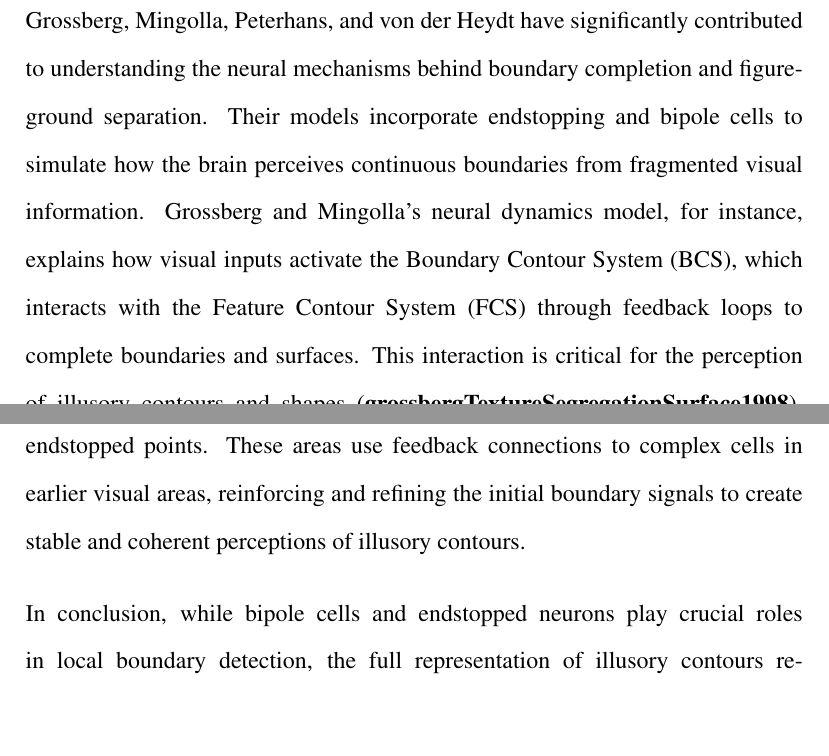
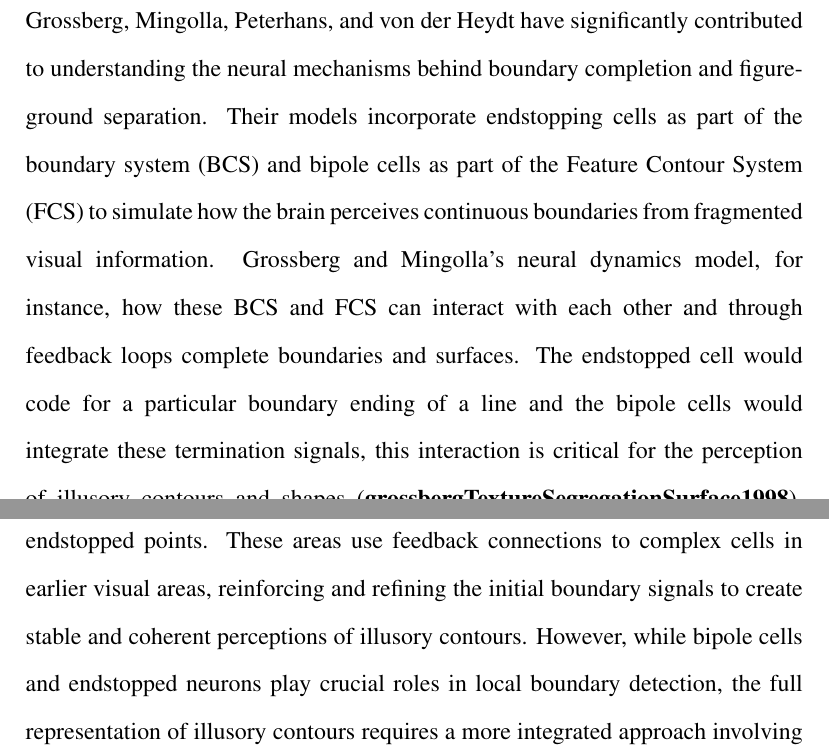
Before and after one commit to WouterKroot/Thesis_endstop, a LaTeX thesis (latex_endstop/thesis_endstop.tex): two parts of pages 15 and 16 of 58, joined at a grey line, cut so that both start at the same text, the shorter picture padded with empty space. Compiled offline with pdfLaTeX.

Commit message:
update general

```diff
--- a/latex_endstop/thesis_endstop.tex
+++ b/latex_endstop/thesis_endstop.tex
@@ -186,9 +186,8 @@ To test whether orientation selectivity is a strict thalamocortical feedforward
 \bigbreak
 A recent study by \textcite{fanChallengingDeepLearning2023} explores the challenges deep neural networks (DNNs) face in representing illusory contours, specifically through the abutting grating illusion. Illusory contours, such as those seen in the abutting grating illusion, evoke perceptions of boundaries where none exist, a phenomenon that standard edge detectors cannot handle. The study highlights the failure of convolutional neural networks (CNNs) in revealing activity along these contours and proposes that recurrent processing, akin to that in biological vision, is crucial for accurate representation. In biological systems, recurrent connections allow for the integration of contextual information, essential for resolving ambiguities and ensuring consistent perceptual grouping and boundary completion. DNNs, which lack such recurrency, often fail in tasks involving illusory contours, underscoring a significant gap between artificial and biological vision systems \autocite{fanChallengingDeepLearning2023}.
 \bigbreak
-Grossberg, Mingolla, Peterhans, and von der Heydt have significantly contributed to understanding the neural mechanisms behind boundary completion and figure-ground separation. Their models incorporate endstopping and bipole cells to simulate how the brain perceives continuous boundaries from fragmented visual information. Grossberg and Mingolla's neural dynamics model, for instance, explains how visual inputs activate the Boundary Contour System (BCS), which interacts with the Feature Contour System (FCS) through feedback loops to complete boundaries and surfaces. This interaction is critical for the perception of illusory contours and shapes \autocite{grossbergTextureSegregationSurface1998}. Peterhans and von der Heydt expanded on these ideas by demonstrating that endstopped cells in the visual cortex, particularly in V1 and V2 areas, respond to lines and edges, contributing to the perception of illusory contours through mechanisms that integrate local orientation signals into coherent shapes\autocite{grossbergTextureSegregationSurface1998}. These endstopped neurons are maximally activated when lines or edges terminate within their receptive field but deactivate when the lines extend through it, making them crucial for detecting terminations and corners, fundamental elements in creating the perception of contours. Grossberg highlights the need for another cell type, the bipole cell. Bipole cells are senstive to collinear alignment of edges in local boundary detection, they are capable of integrating endstopped cells and can be used to complete open boundaries. Higher visual areas such as V2 and V4 are necessary for integrating information over larger spatial extents and bridging gaps between endstopped points. These areas use feedback connections to complex cells in earlier visual areas, reinforcing and refining the initial boundary signals to create stable and coherent perceptions of illusory contours.
-\bigbreak
-In conclusion, while bipole cells and endstopped neurons play crucial roles in local boundary detection, the full representation of illusory contours requires a more integrated approach involving higher visual areas and recurrent processing. This hierarchical and recursive processing framework enables the visual system to perceive complex shapes and contours that are not explicitly present in the visual input, a sophistication that current DNNs lack. Thus, integrating recurrent connections and feedback mechanisms in artificial vision systems is essential for advancing their capability to mimic primate and mice cortical architectures \autocite{grossbergHowVisualIllusions2014,grossbergTextureSegregationSurface1998}.
+%ToDo: rewrite this paragraph
+Grossberg, Mingolla, Peterhans, and von der Heydt have significantly contributed to understanding the neural mechanisms behind boundary completion and figure-ground separation. Their models incorporate endstopping cells as part of the boundary system (BCS) and bipole cells as part of the Feature Contour System (FCS) to simulate how the brain perceives continuous boundaries from fragmented visual information. Grossberg and Mingolla's neural dynamics model, for instance, how these BCS and FCS can interact with each other and through feedback loops complete boundaries and surfaces. The endstopped cell would code for a particular boundary ending of a line and the bipole cells would integrate these termination signals, this interaction is critical for the perception of illusory contours and shapes \autocite{grossbergTextureSegregationSurface1998}. Peterhans and von der Heydt expanded on these ideas by demonstrating that endstopped cells in the visual cortex, particularly in V1 and V2 areas, respond to lines and edges, contributing to the perception of illusory contours through mechanisms that integrate local orientation signals into coherent shapes\autocite{grossbergTextureSegregationSurface1998}. These endstopped neurons are maximally activated when lines or edges terminate within their receptive field but deactivate when the lines extend through it, making them crucial for detecting terminations and corners, fundamental elements in creating the perception of contours. Grossberg highlights the need for another cell type, the bipole cell. Bipole cells are senstive to collinear alignment of edges in local boundary detection, they are capable of integrating endstopped cells and can be used to complete open boundaries. Higher visual areas such as V2 and V4 are necessary for integrating information over larger spatial extents and bridging gaps between endstopped points. These areas use feedback connections to complex cells in earlier visual areas, reinforcing and refining the initial boundary signals to create stable and coherent perceptions of illusory contours. However, while bipole cells and endstopped neurons play crucial roles in local boundary detection, the full representation of illusory contours requires a more integrated approach involving higher visual areas and recurrent processing. This hierarchical and recursive processing framework enables the visual system to perceive complex shapes and contours that are not explicitly present in the visual input, a sophistication that current DNNs lack. Thus, integrating recurrent connections and feedback mechanisms in artificial vision systems is essential for advancing their capability to mimic primate and mice cortical architectures \autocite{grossbergHowVisualIllusions2014,grossbergTextureSegregationSurface1998}.
 \bigbreak
 %\subsection{Current study local circuit structure for recurrent filling in.}
 The abutting grating and Kanizsa illusions are both characterised by congruent illusory inducing points, identifiable by the presence of aligned line endings. Kanizsa inducers are considered more complex than abutting line inducers because each inducer point forms part of a corner, essentially two line ends meeting at an angle. In contrast, the abutting grating illusion is simpler, with its inducer points as single-line ends and, therefore, could be represented by a single endstopped cell \hyperref[fig:figure_1]{(figure 1c)}.
```
Also changed, not shown: latex_endstop/thesis_endstop.tex (8 more changed lines), 4 other files.
